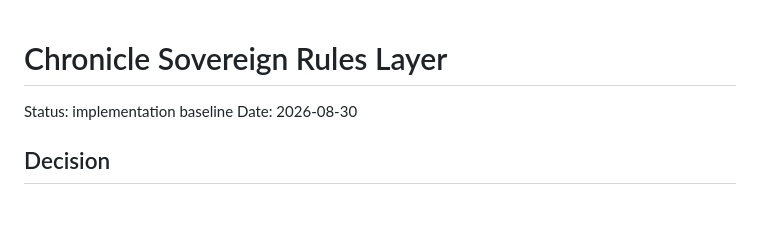
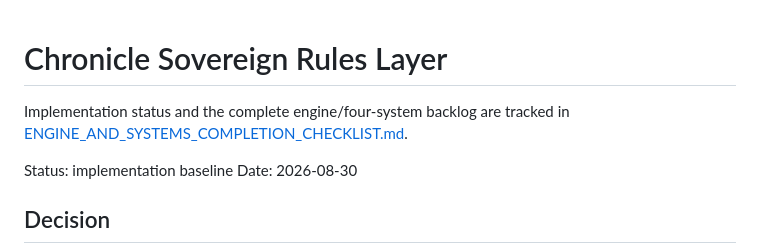
Before and after one commit to Zaious/riftbound-chronicle, a Markdown page: docs/architecture/SOVEREIGN_RULES_LAYER.md, the part around the change. GitHub-like rendering; blank space fills up the shorter version.

```diff
--- a/docs/architecture/SOVEREIGN_RULES_LAYER.md
+++ b/docs/architecture/SOVEREIGN_RULES_LAYER.md
@@ -1,4 +1,7 @@
 # Chronicle Sovereign Rules Layer
+
+Implementation status and the complete engine/four-system backlog are tracked
+in [ENGINE_AND_SYSTEMS_COMPLETION_CHECKLIST.md](../plans/ENGINE_AND_SYSTEMS_COMPLETION_CHECKLIST.md).
 
 Status: implementation baseline
 Date: 2026-08-30
```
Also changed, not shown: docs/architecture/SYSTEMS_ARCHITECTURE.md (+3 -0 lines), docs/plans/ENGINE_AND_SYSTEMS_COMPLETION_CHECKLIST.md (added, +356 -0 lines).
